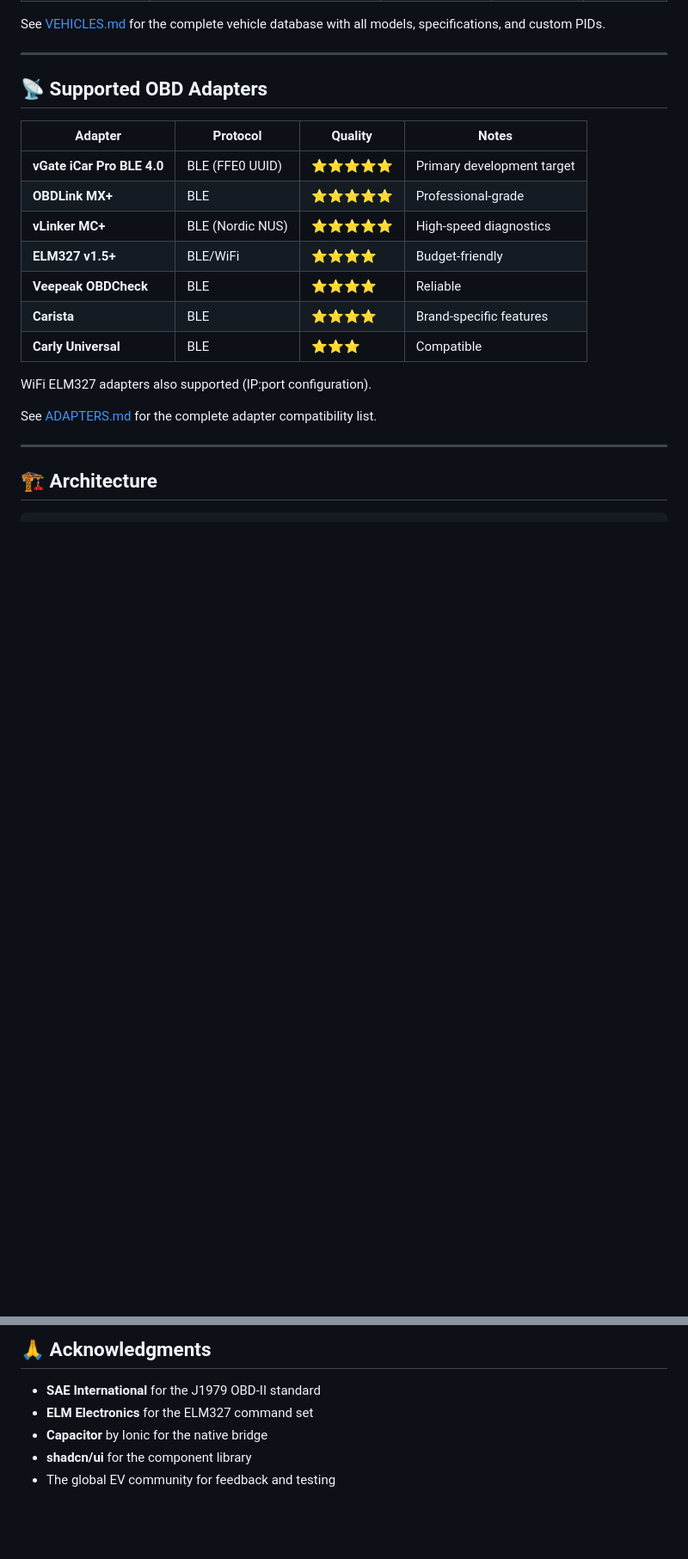
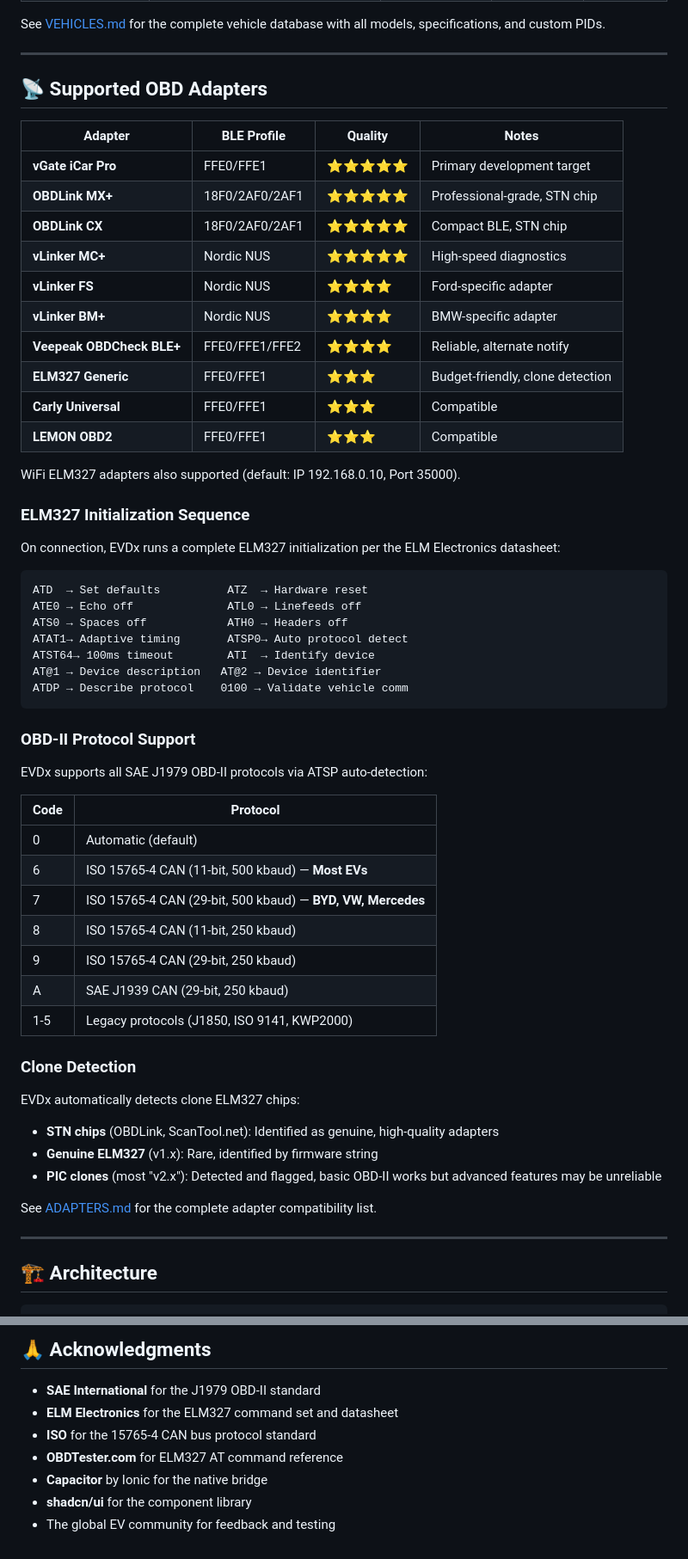
Before and after one commit to waleedmandour/EVD, a Markdown page: README.md, 2 parts joined by grey strips. Shown at 86% size. Drawn GitHub-style; blank space fills up the shorter version.

Commit message:
Update README for v1.4.0: OBD-II connection improvements, adapter profiles, ELM327 init sequence

````diff
--- a/README.md
+++ b/README.md
@@ -144,17 +144,55 @@ See [VEHICLES.md](VEHICLES.md) for the complete vehicle database with all models
 
 ## 📡 Supported OBD Adapters
 
-| Adapter | Protocol | Quality | Notes |
+| Adapter | BLE Profile | Quality | Notes |
 |---|---|---|---|
-| **vGate iCar Pro BLE 4.0** | BLE (FFE0 UUID) | ⭐⭐⭐⭐⭐ | Primary development target |
-| **OBDLink MX+** | BLE | ⭐⭐⭐⭐⭐ | Professional-grade |
-| **vLinker MC+** | BLE (Nordic NUS) | ⭐⭐⭐⭐⭐ | High-speed diagnostics |
-| **ELM327 v1.5+** | BLE/WiFi | ⭐⭐⭐⭐ | Budget-friendly |
-| **Veepeak OBDCheck** | BLE | ⭐⭐⭐⭐ | Reliable |
-| **Carista** | BLE | ⭐⭐⭐⭐ | Brand-specific features |
-| **Carly Universal** | BLE | ⭐⭐⭐ | Compatible |
+| **vGate iCar Pro** | FFE0/FFE1 | ⭐⭐⭐⭐⭐ | Primary development target |
+| **OBDLink MX+** | 18F0/2AF0/2AF1 | ⭐⭐⭐⭐⭐ | Professional-grade, STN chip |
+| **OBDLink CX** | 18F0/2AF0/2AF1 | ⭐⭐⭐⭐⭐ | Compact BLE, STN chip |
+| **vLinker MC+** | Nordic NUS | ⭐⭐⭐⭐⭐ | High-speed diagnostics |
+| **vLinker FS** | Nordic NUS | ⭐⭐⭐⭐ | Ford-specific adapter |
+| **vLinker BM+** | Nordic NUS | ⭐⭐⭐⭐ | BMW-specific adapter |
+| **Veepeak OBDCheck BLE+** | FFE0/FFE1/FFE2 | ⭐⭐⭐⭐ | Reliable, alternate notify |
+| **ELM327 Generic** | FFE0/FFE1 | ⭐⭐⭐ | Budget-friendly, clone detection |
+| **Carly Universal** | FFE0/FFE1 | ⭐⭐⭐ | Compatible |
+| **LEMON OBD2** | FFE0/FFE1 | ⭐⭐⭐ | Compatible |
 
-WiFi ELM327 adapters also supported (IP:port configuration).
+WiFi ELM327 adapters also supported (default: IP 192.168.0.10, Port 35000).
+
+### ELM327 Initialization Sequence
+
+On connection, EVDx runs a complete ELM327 initialization per the ELM Electronics datasheet:
+
+```
+ATD  → Set defaults          ATZ  → Hardware reset
+ATE0 → Echo off              ATL0 → Linefeeds off
+ATS0 → Spaces off            ATH0 → Headers off
+ATAT1→ Adaptive timing       ATSP0→ Auto protocol detect
+ATST64→ 100ms timeout        ATI  → Identify device
+AT@1 → Device description   AT@2 → Device identifier
+ATDP → Describe protocol    0100 → Validate vehicle comm
+```
+
+### OBD-II Protocol Support
+
+EVDx supports all SAE J1979 OBD-II protocols via ATSP auto-detection:
+
+| Code | Protocol |
+|---|---|
+| 0 | Automatic (default) |
+| 6 | ISO 15765-4 CAN (11-bit, 500 kbaud) — **Most EVs** |
+| 7 | ISO 15765-4 CAN (29-bit, 500 kbaud) — **BYD, VW, Mercedes** |
+| 8 | ISO 15765-4 CAN (11-bit, 250 kbaud) |
+| 9 | ISO 15765-4 CAN (29-bit, 250 kbaud) |
+| A | SAE J1939 CAN (29-bit, 250 kbaud) |
+| 1-5 | Legacy protocols (J1850, ISO 9141, KWP2000) |
+
+### Clone Detection
+
+EVDx automatically detects clone ELM327 chips:
+- **STN chips** (OBDLink, ScanTool.net): Identified as genuine, high-quality adapters
+- **Genuine ELM327** (v1.x): Rare, identified by firmware string
+- **PIC clones** (most "v2.x"): Detected and flagged, basic OBD-II works but advanced features may be unreliable
 
 See [ADAPTERS.md](ADAPTERS.md) for the complete adapter compatibility list.
 
@@ -436,7 +474,9 @@ See [LICENSE](LICENSE) for details.
 ## 🙏 Acknowledgments
 
 - **SAE International** for the J1979 OBD-II standard
-- **ELM Electronics** for the ELM327 command set
+- **ELM Electronics** for the ELM327 command set and datasheet
+- **ISO** for the 15765-4 CAN bus protocol standard
+- **OBDTester.com** for ELM327 AT command reference
 - **Capacitor** by Ionic for the native bridge
 - **shadcn/ui** for the component library
 - The global EV community for feedback and testing
````
Also changed, not shown: other parts of README.md (+5 -5 lines).
